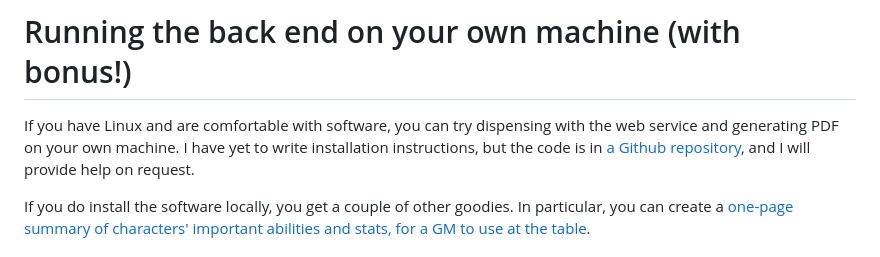
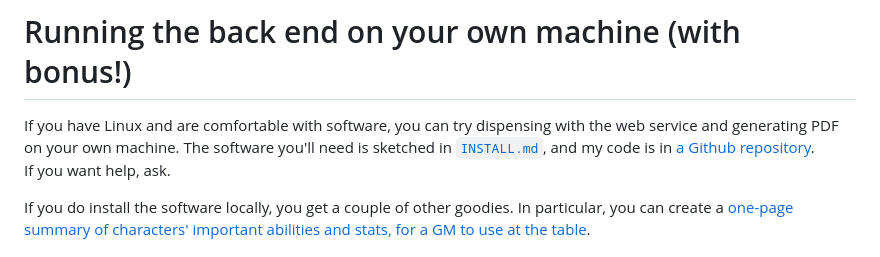
Before and after one commit to dnd-character-sheets/dnd-character-sheets.github.io, a Markdown page: README.md, the part around the change. Drawn GitHub-style.

Commit message:
more install

```diff
--- a/README.md
+++ b/README.md
@@ -122,8 +122,9 @@ you will continue to use the web service to generate PDF:
 
 If you have Linux and are comfortable with software,
 you can try dispensing with the web service and generating PDF on your own machine.
-I have yet to write installation instructions, but
-the code is in [a Github repository](https://github.com/dnd-character-sheets/dnd-character-sheets.github.io), and I will provide help on request.
+The software you'll need is sketched in [`INSTALL.md`](INSTALL.md),
+and my code is in [a Github repository](https://github.com/dnd-character-sheets/dnd-character-sheets.github.io).
+If you want help, ask.
 
 If you do install the software locally, you get a couple of other goodies.
 In particular, you can create a [one-page summary of characters'
```
